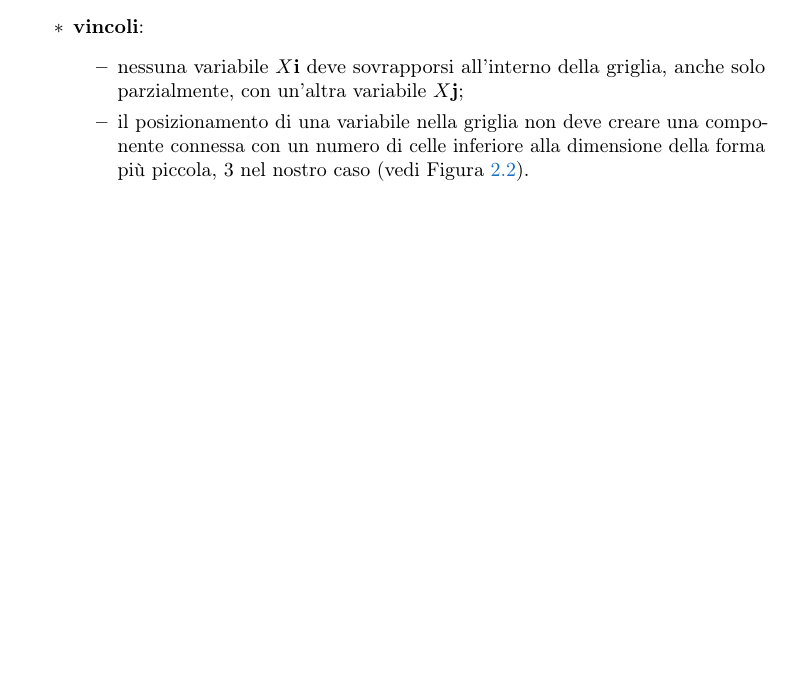
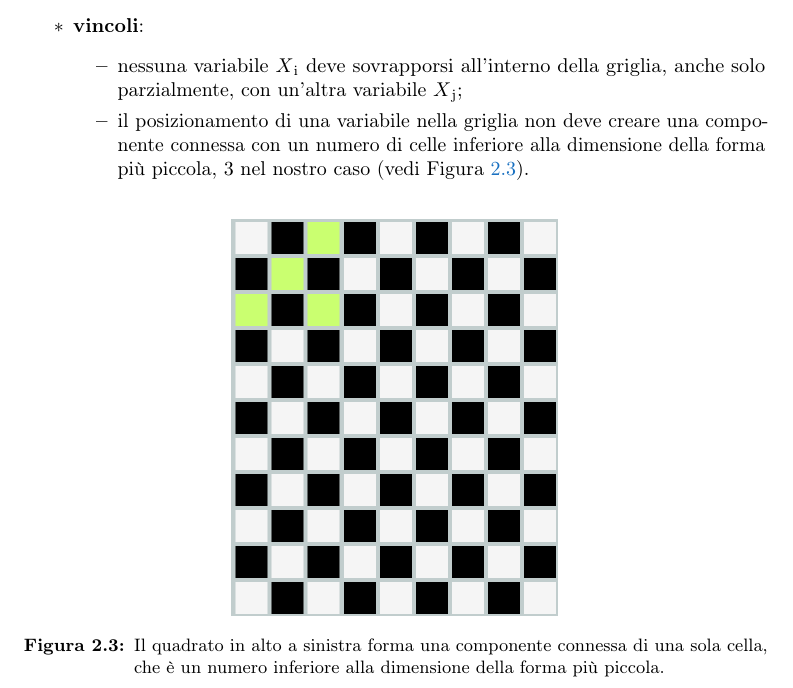
Before and after one commit to Mou95/RelazioneIA, a LaTeX thesis (tesi.tex, which reads capitoli/capitolo-2.tex): part of page 11 of 18, cut so that both start at the same text, the shorter picture padded with empty space. Compiled offline with pdfLaTeX.

Commit message:
aggiunta immagine e ordinato il repo

```diff
--- a/Capitoli/capitolo-2.tex
+++ b/capitoli/capitolo-2.tex
@@ -46,10 +46,16 @@ Nella nostra implementazione il CSP è così definito:
 	\item \textbf{domini}: l'insieme di valori validi per ogni variabile, dove un valore è una tupla di coordinate che identifica un possibile posizionamento di una forma nella griglia;
 	\item \textbf{vincoli}:
 		\begin{itemize}
-			\item nessuna variabile $X\textbf{i}$ deve sovrapporsi all'interno della griglia, anche solo parzialmente, con un'altra variabile $X\textbf{j}$;
-			\item il posizionamento di una variabile nella griglia non deve creare una componente connessa con un numero di celle inferiore alla dimensione della forma più piccola, 3 nel nostro caso (vedi Figura \ref{fig:0}).
+			\item nessuna variabile $X\textsubscript{i}$ deve sovrapporsi all'interno della griglia, anche solo parzialmente, con un'altra variabile $X\textsubscript{j}$;
+			\item il posizionamento di una variabile nella griglia non deve creare una componente connessa con un numero di celle inferiore alla dimensione della forma più piccola, 3 nel nostro caso (vedi Figura \ref{fig:badCC}).
 		\end{itemize}
 \end{itemize}
+\begin{figure}[h]
+	\centering
+	\includegraphics[scale=0.4]{immagini/badCC}
+	\caption{Il quadrato in alto a sinistra forma una componente connessa di una sola cella, che è un numero inferiore alla dimensione della forma più piccola.}
+	\label{fig:badCC}
+\end{figure}
 
 \subsubsection{Backtracking}
 \subsubsection{Backtracking ricorsivo}
```
Also changed, not shown: bibliografia.bib (deleted, +0 -11 lines), capitoli/capitolo-1.tex (renamed from Capitoli/capitolo-1.tex), capitoli/capitolo-3.tex (renamed from Capitoli/capitolo-3.tex), capitoli/capitolo-4.tex (renamed from Capitoli/capitolo-4.tex), tesi.pdf (deleted), 1 other file.
